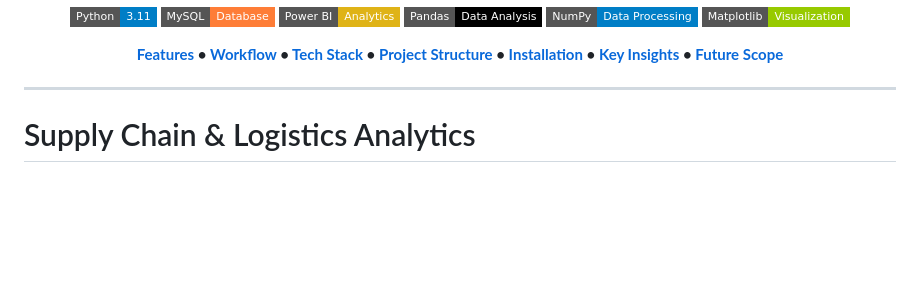
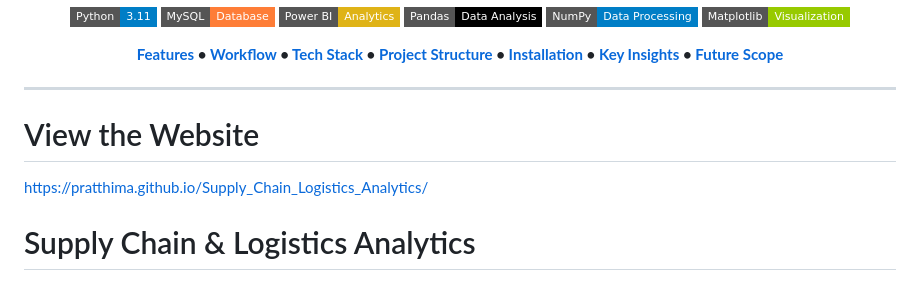
Before and after one commit to Pratthima/Supply_Chain_Logistics_Analytics, a Markdown page: README.md, the part around the change. Drawn GitHub-style; badges without logos; blank space fills up the shorter version.

```diff
--- a/README.md
+++ b/README.md
@@ -26,6 +26,8 @@
 </p>
 
 ---
+# View the Website
+https://pratthima.github.io/Supply_Chain_Logistics_Analytics/
 
 # Supply Chain & Logistics Analytics
 
```
